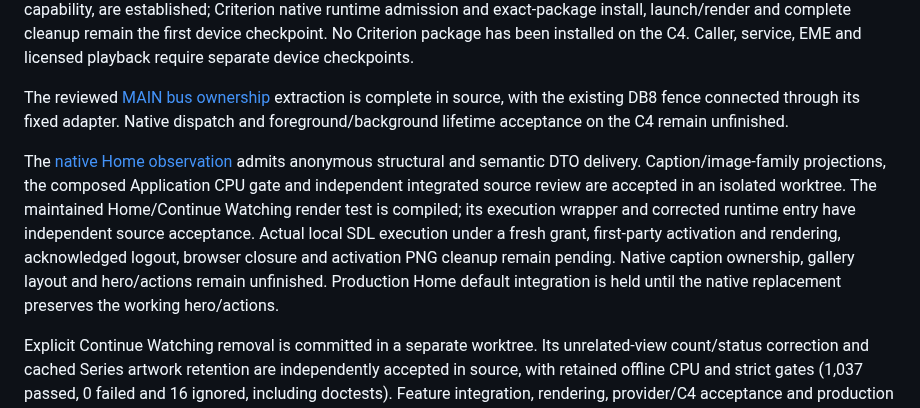
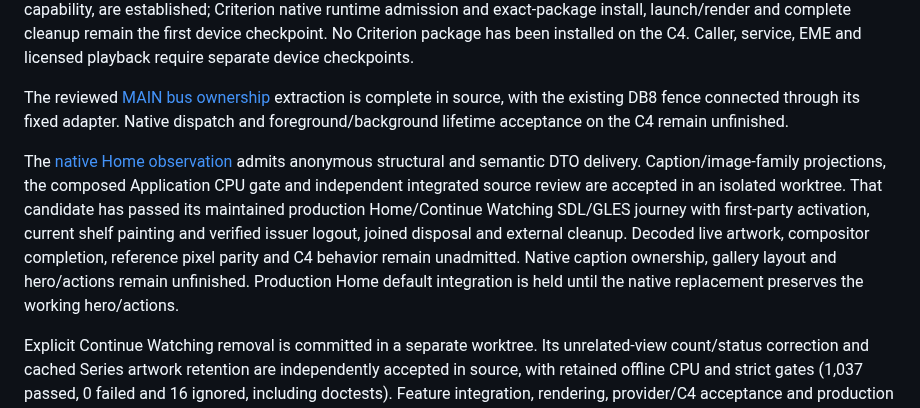
Before and after one commit to mikestopcontinues/criterion-webos, a Markdown page: TASKS.md, the part around the change. GitHub-like rendering.

```diff
--- a/TASKS.md
+++ b/TASKS.md
@@ -12,7 +12,7 @@ The inert MAIN packaging export, maintained [MAIN producer](tools/package-native
 
 The reviewed [MAIN bus ownership](docs/list-writes.md#storage-and-deployment-boundary) extraction is complete in source, with the existing DB8 fence connected through its fixed adapter. Native dispatch and foreground/background lifetime acceptance on the C4 remain unfinished.
 
-The [native Home observation](docs/account.md#native-home-observation) admits anonymous structural and semantic DTO delivery. Caption/image-family projections, the composed Application CPU gate and independent integrated source review are accepted in an isolated worktree. The maintained Home/Continue Watching render test is compiled; its execution wrapper and corrected runtime entry have independent source acceptance. Actual local SDL execution under a fresh grant, first-party activation and rendering, acknowledged logout, browser closure and activation PNG cleanup remain pending. Native caption ownership, gallery layout and hero/actions remain unfinished. Production Home default integration is held until the native replacement preserves the working hero/actions.
+The [native Home observation](docs/account.md#native-home-observation) admits anonymous structural and semantic DTO delivery. Caption/image-family projections, the composed Application CPU gate and independent integrated source review are accepted in an isolated worktree. That candidate has passed its maintained production Home/Continue Watching SDL/GLES journey with first-party activation, current shelf painting and verified issuer logout, joined disposal and external cleanup. Decoded live artwork, compositor completion, reference pixel parity and C4 behavior remain unadmitted. Native caption ownership, gallery layout and hero/actions remain unfinished. Production Home default integration is held until the native replacement preserves the working hero/actions.
 
 Explicit Continue Watching removal is committed in a separate worktree. Its unrelated-view count/status correction and cached Series artwork retention are independently accepted in source, with retained offline CPU and strict gates (1,037 passed, 0 failed and 16 ignored, including doctests). Feature integration, rendering, provider/C4 acceptance and production Home defaults remain held.
 
```
Also changed, not shown: docs/account.md (+3 -1 lines).
